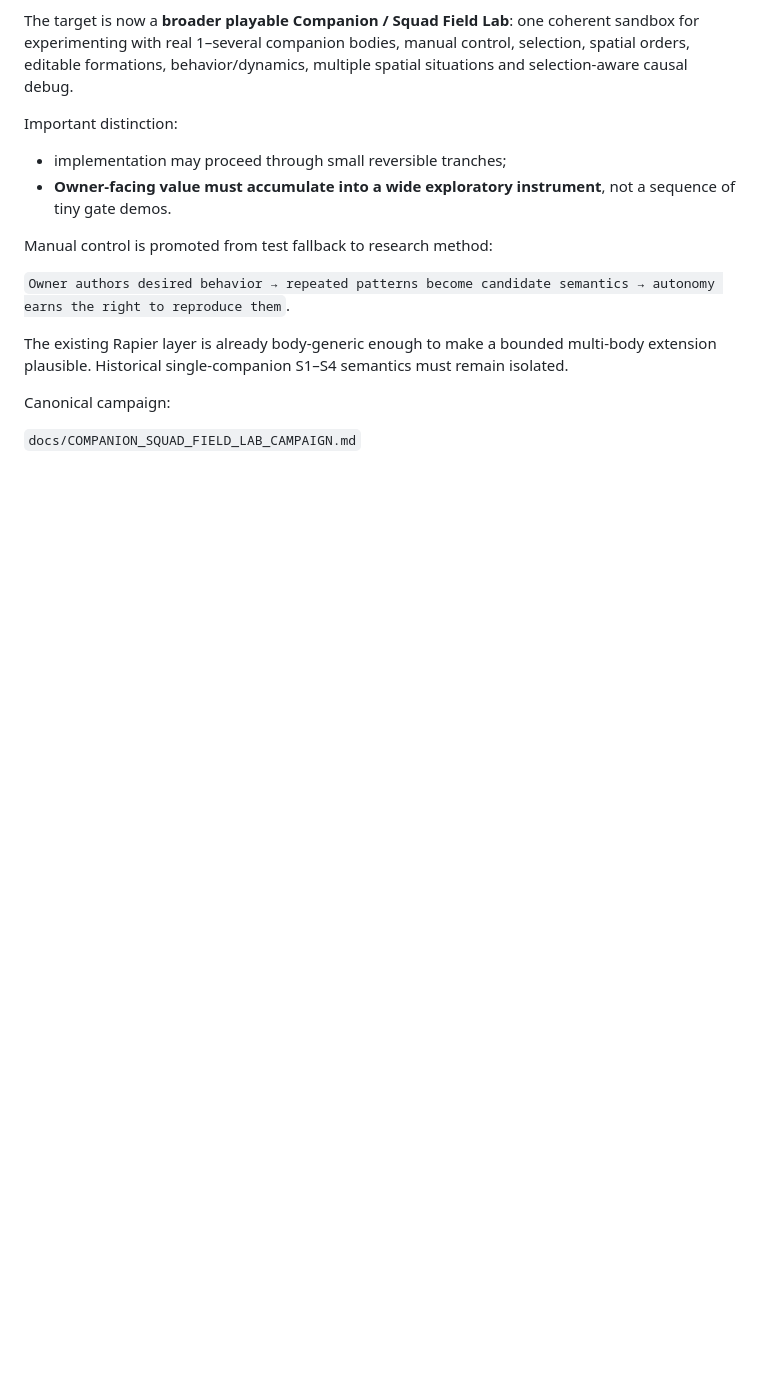
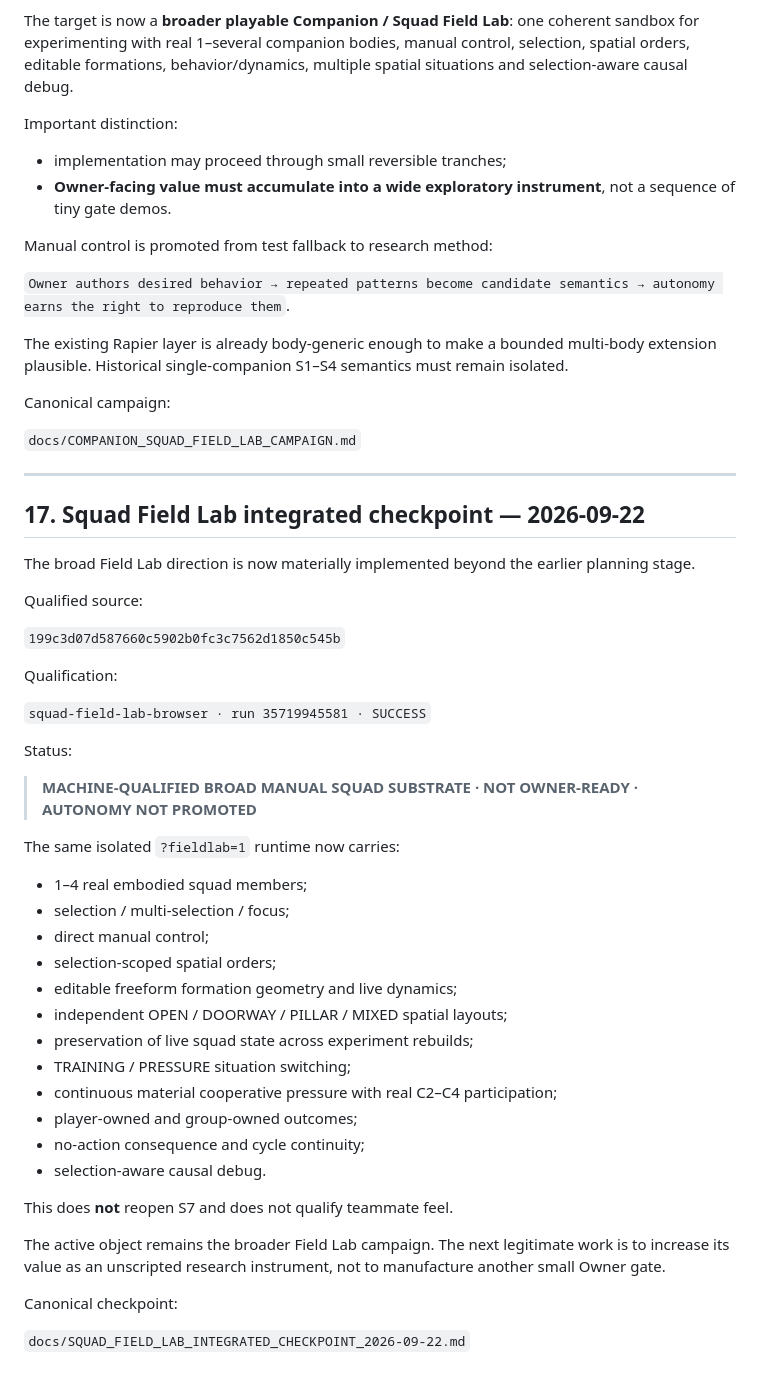
Before and after one commit to Jozzpoly/Companion-Brain-Lab, a Markdown page: docs/CURRENT.md, the part around the change. GitHub-like rendering; blank space fills up the shorter version.

Commit message:
docs: advance current state to integrated Field Lab checkpoint

```diff
--- a/docs/CURRENT.md
+++ b/docs/CURRENT.md
@@ -914,3 +914,44 @@ The existing Rapier layer is already body-generic enough to make a bounded multi
 Canonical campaign:
 
 `docs/COMPANION_SQUAD_FIELD_LAB_CAMPAIGN.md`
+
+---
+
+## 17. Squad Field Lab integrated checkpoint — 2026-09-22
+
+The broad Field Lab direction is now materially implemented beyond the earlier planning stage.
+
+Qualified source:
+
+`199c3d07d587660c5902b0fc3c7562d1850c545b`
+
+Qualification:
+
+`squad-field-lab-browser · run 35719945581 · SUCCESS`
+
+Status:
+
+> **MACHINE-QUALIFIED BROAD MANUAL SQUAD SUBSTRATE · NOT OWNER-READY · AUTONOMY NOT PROMOTED**
+
+The same isolated `?fieldlab=1` runtime now carries:
+
+- 1–4 real embodied squad members;
+- selection / multi-selection / focus;
+- direct manual control;
+- selection-scoped spatial orders;
+- editable freeform formation geometry and live dynamics;
+- independent OPEN / DOORWAY / PILLAR / MIXED spatial layouts;
+- preservation of live squad state across experiment rebuilds;
+- TRAINING / PRESSURE situation switching;
+- continuous material cooperative pressure with real C2–C4 participation;
+- player-owned and group-owned outcomes;
+- no-action consequence and cycle continuity;
+- selection-aware causal debug.
+
+This does **not** reopen S7 and does not qualify teammate feel.
+
+The active object remains the broader Field Lab campaign. The next legitimate work is to increase its value as an unscripted research instrument, not to manufacture another small Owner gate.
+
+Canonical checkpoint:
+
+`docs/SQUAD_FIELD_LAB_INTEGRATED_CHECKPOINT_2026-09-22.md`
```
